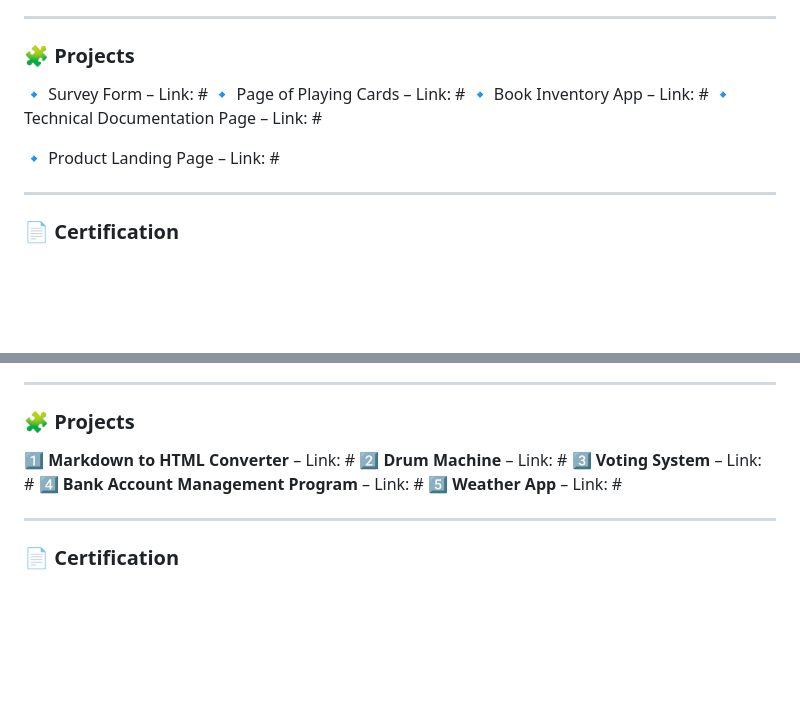
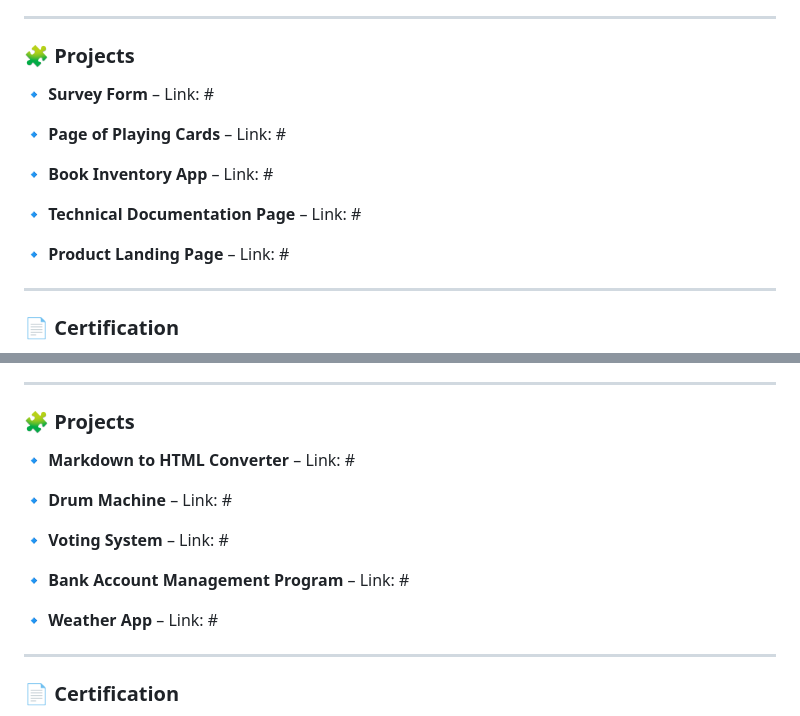
Before and after one commit to AbdallahBenj/freecodecamp-fullstack, a Markdown page: README.md, 2 parts joined by grey strips. Drawn GitHub-style; blank space fills up the shorter version.

Commit message:
UPDATE Prent README.md

```diff
--- a/README.md
+++ b/README.md
@@ -51,12 +51,15 @@ This section focuses on the foundations of **HTML**, **CSS**, layout systems, **
 
 ### 🧩 Projects
 
-🔹 Survey Form – Link: #
-🔹 Page of Playing Cards – Link: #
-🔹 Book Inventory App – Link: #
-🔹 Technical Documentation Page – Link: #
+🔹 **Survey Form** – Link: #
 
-🔹 Product Landing Page – Link: #
+🔹 **Page of Playing Cards** – Link: #
+
+🔹 **Book Inventory App** – Link: #
+
+🔹 **Technical Documentation Page** – Link: #
+
+🔹 **Product Landing Page** – Link: #
 
 ---
 
@@ -119,11 +122,15 @@ This certification teaches the fundamentals and advanced concepts of **JavaScrip
 
 ### 🧩 Projects
 
-1️⃣ **Markdown to HTML Converter** – Link: #
-2️⃣ **Drum Machine** – Link: #
-3️⃣ **Voting System** – Link: #
-4️⃣ **Bank Account Management Program** – Link: #
-5️⃣ **Weather App** – Link: #
+🔹 **Markdown to HTML Converter** – Link: #
+
+🔹 **Drum Machine** – Link: #
+
+🔹 **Voting System** – Link: #
+
+🔹 **Bank Account Management Program** – Link: #
+
+🔹 **Weather App** – Link: #
 
 ---
 
```
Also changed, not shown: other parts of README.md (+3 -0 lines).
